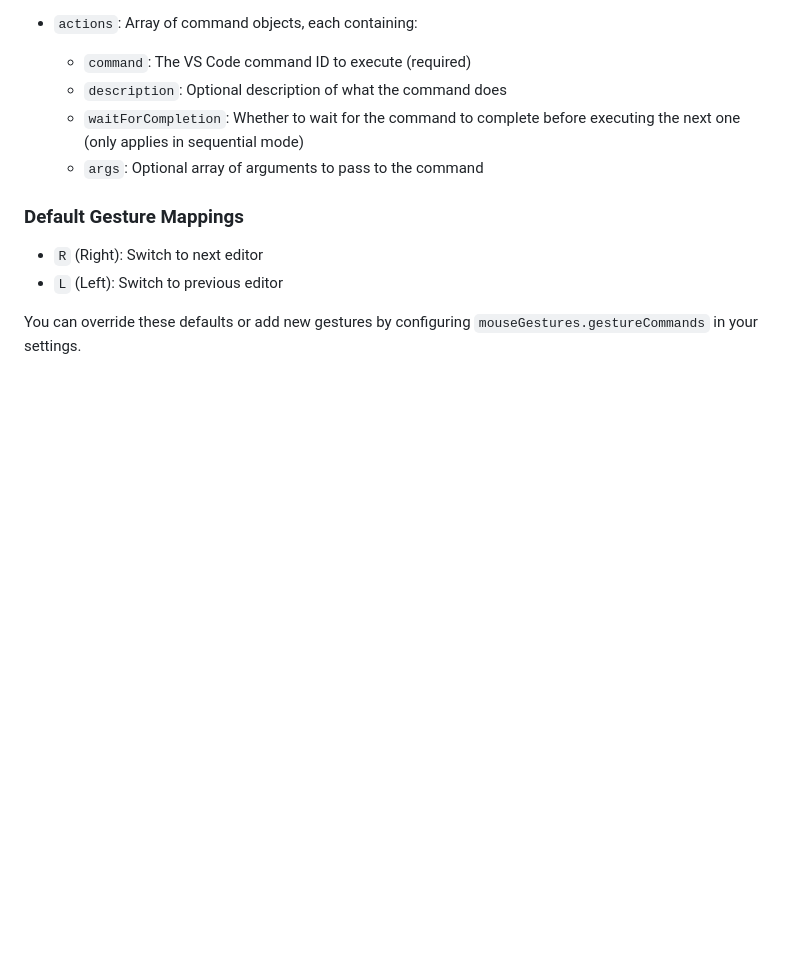
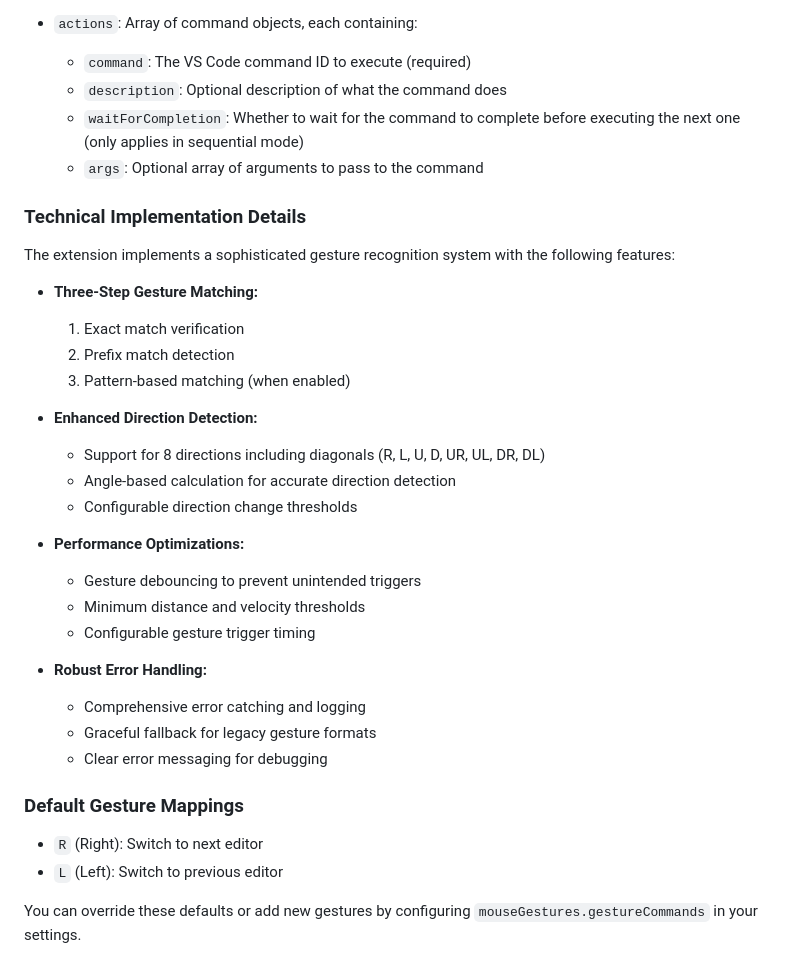
Before and after one commit to pungggi/mouse_gestures, a Markdown page: README.md, the part around the change. GitHub-like rendering; blank space fills up the shorter version.

Commit message:
feat: Expand technical implementation details for gesture recognition system

```diff
--- a/README.md
+++ b/README.md
@@ -92,6 +92,33 @@ This extension contributes the following settings:
   - `waitForCompletion`: Whether to wait for the command to complete before executing the next one (only applies in sequential mode)
   - `args`: Optional array of arguments to pass to the command
 
+### Technical Implementation Details
+
+The extension implements a sophisticated gesture recognition system with the following features:
+
+- **Three-Step Gesture Matching:**
+
+  1. Exact match verification
+  2. Prefix match detection
+  3. Pattern-based matching (when enabled)
+
+- **Enhanced Direction Detection:**
+
+  - Support for 8 directions including diagonals (R, L, U, D, UR, UL, DR, DL)
+  - Angle-based calculation for accurate direction detection
+  - Configurable direction change thresholds
+
+- **Performance Optimizations:**
+
+  - Gesture debouncing to prevent unintended triggers
+  - Minimum distance and velocity thresholds
+  - Configurable gesture trigger timing
+
+- **Robust Error Handling:**
+  - Comprehensive error catching and logging
+  - Graceful fallback for legacy gesture formats
+  - Clear error messaging for debugging
+
 ### Default Gesture Mappings
 
 - `R` (Right): Switch to next editor
```
